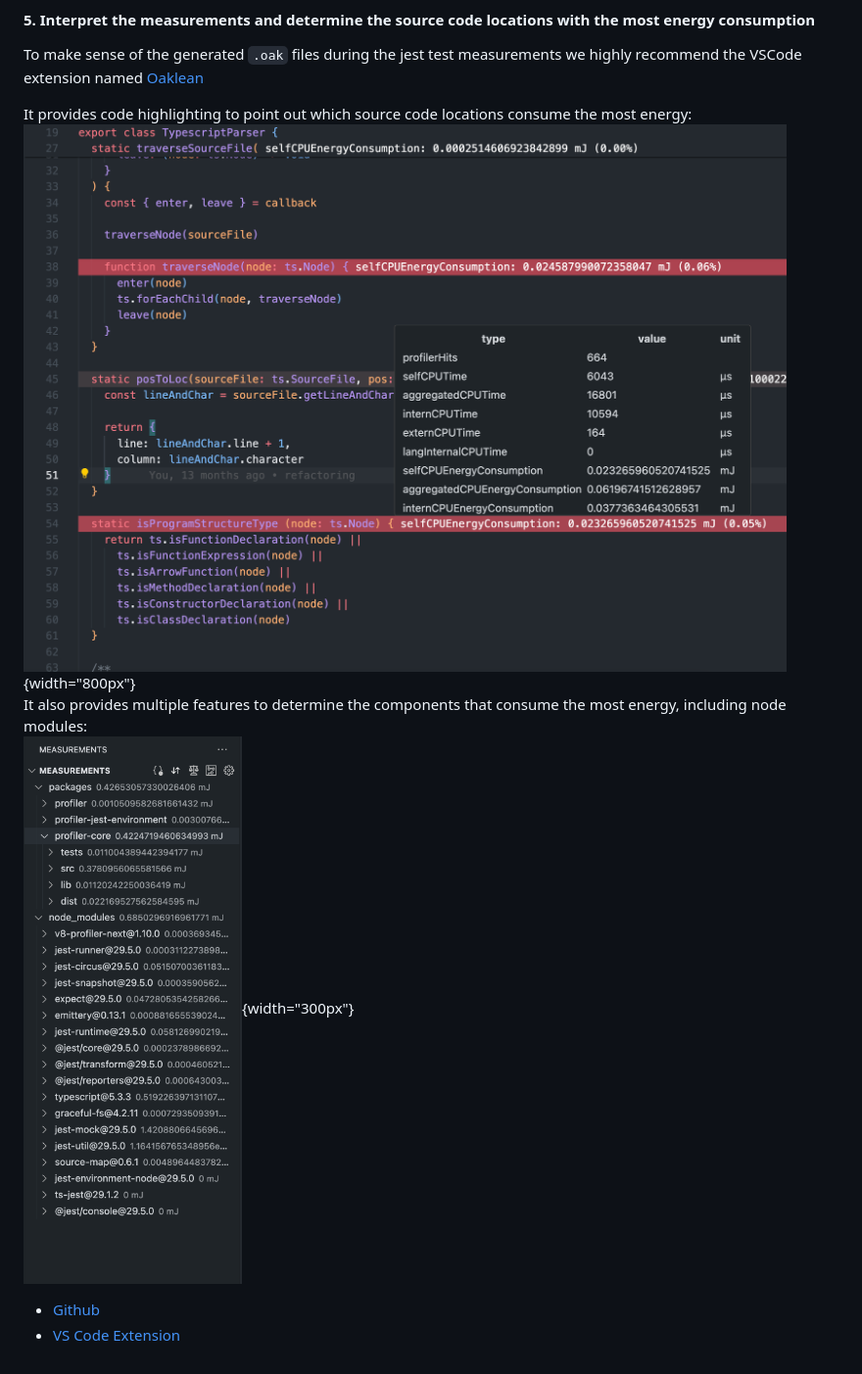
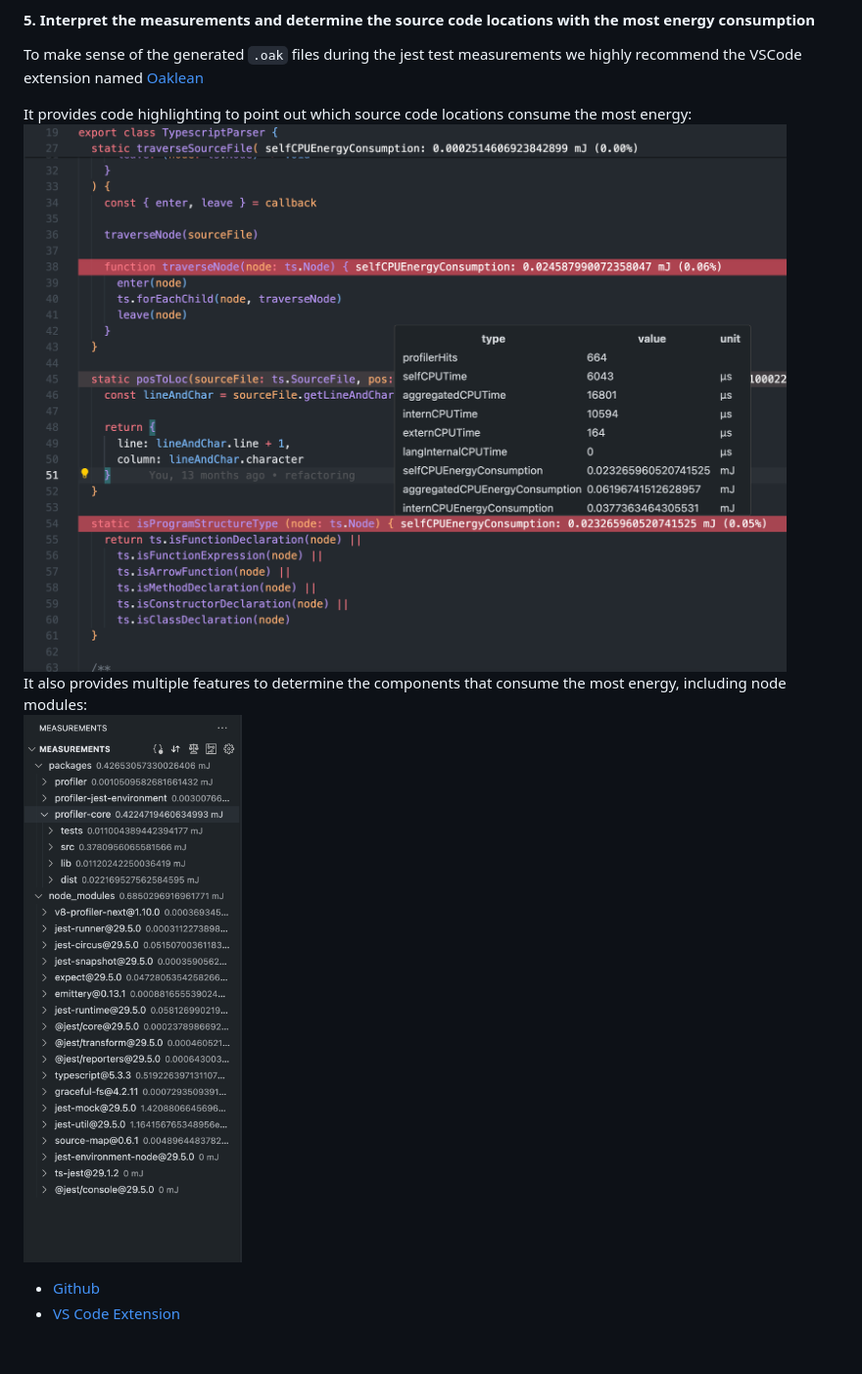
Before and after one commit to hitabisgmbh/oaklean, a Markdown page: packages/profiler-jest-environment/README.md, the part around the change. Shown at 98% size. GitHub-like rendering.

Commit message:
remove image width constraints form README files

```diff
--- a/packages/profiler-jest-environment/README.md
+++ b/packages/profiler-jest-environment/README.md
@@ -85,12 +85,12 @@ To make sense of the generated `.oak` files during the jest test measurements we
 
 It provides code highlighting to point out which source code locations consume the most energy:
 <br>
-![vscode-code-highlighting-img](https://github.com/hitabisgmbh/oaklean/blob/main/images/vscode-code-highlighting.png?raw=true){width="800px"}
+![vscode-code-highlighting-img](https://github.com/hitabisgmbh/oaklean/blob/main/images/vscode-code-highlighting.png?raw=true)
 </object>
 <br>
 It also provides multiple features to determine the components that consume the most energy, including node modules:
 <br>
-![vscode-explorer-img](https://github.com/hitabisgmbh/oaklean/blob/main/images/vscode-explorer.png?raw=true){width="300px"}
+![vscode-explorer-img](https://github.com/hitabisgmbh/oaklean/blob/main/images/vscode-explorer.png?raw=true)
 <br>
 
 - <a href="https://github.com/hitabisgmbh/oaklean-vscode" target="_blank">Github</a>
```
Also changed, not shown: packages/profiler/README.md (+2 -2 lines).
